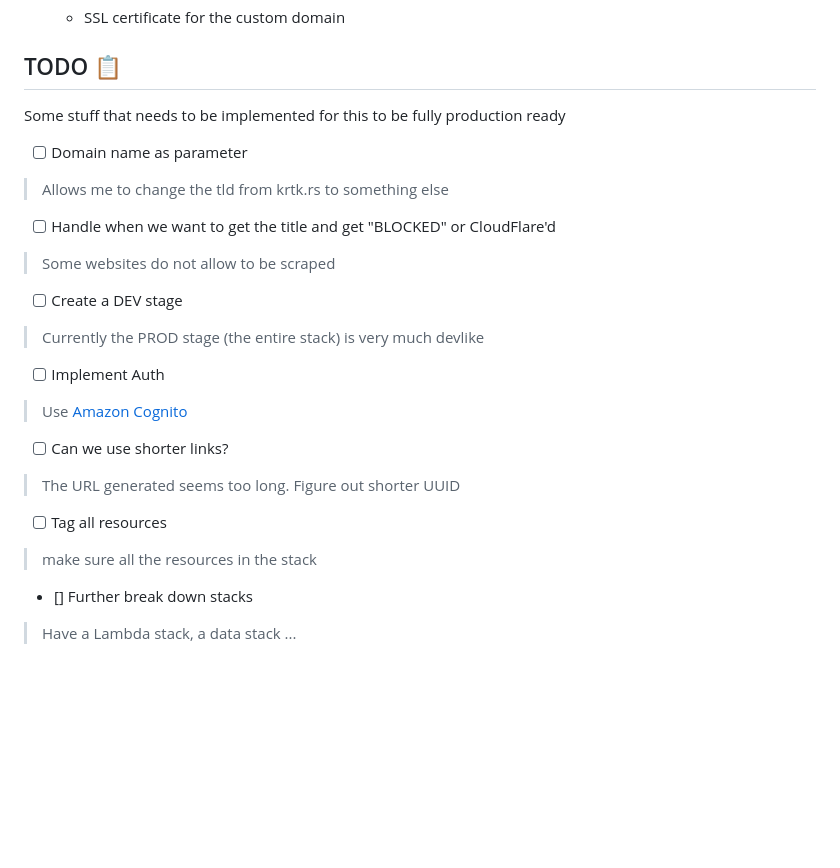
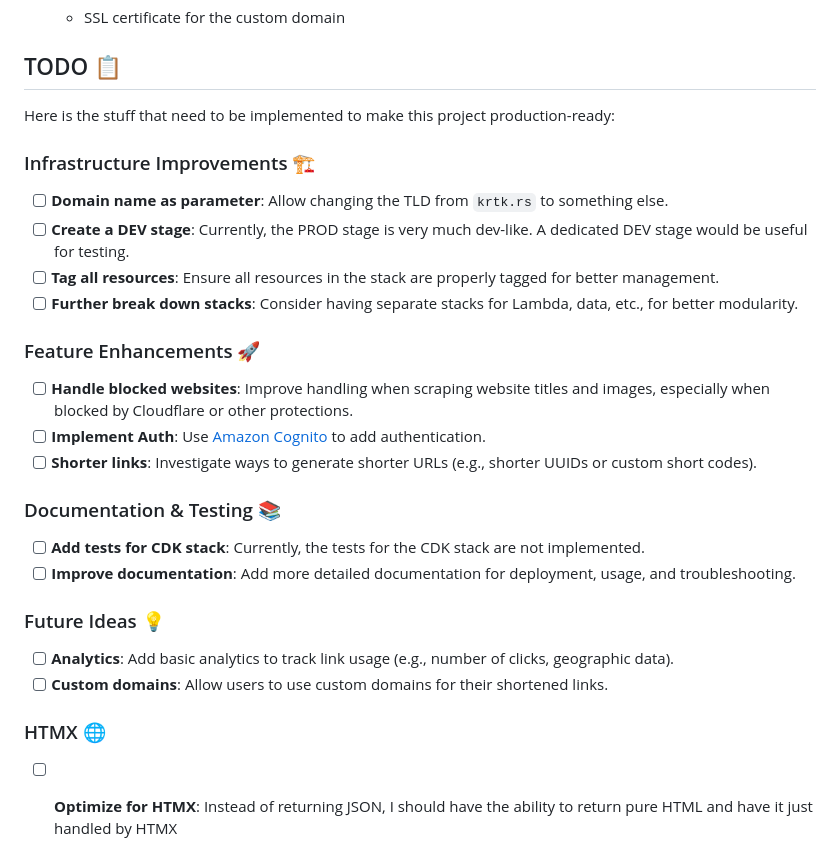
Before and after one commit to darko-mesaros/krtk.rs, a Markdown page: README.md, the part around the change. GitHub-like rendering; blank space fills up the shorter version.

Commit message:
updated the todo

```diff
--- a/README.md
+++ b/README.md
@@ -143,19 +143,26 @@ The project uses AWS CDK to define and deploy the following resources:
 
 ## TODO 📋
 
-Some stuff that needs to be implemented for this to be fully production ready
+Here is the stuff that need to be implemented to make this project production-ready:
 
-- [ ] Domain name as parameter
-> Allows me to change the tld from krtk.rs to something else
-- [ ] Handle when we want to get the title and get "BLOCKED" or CloudFlare'd
-> Some websites do not allow to be scraped
-- [ ] Create a DEV stage
-> Currently the PROD stage (the entire stack) is very much devlike
-- [ ] Implement Auth
-> Use [Amazon Cognito](https://docs.aws.amazon.com/cognito/latest/developerguide/cognito-user-pools.html)
-- [ ] Can we use shorter links?
-> The URL generated seems too long. Figure out shorter UUID
-- [ ] Tag all resources
-> make sure all the resources in the stack
-- [] Further break down stacks
-> Have a Lambda stack, a data stack ...
+### Infrastructure Improvements 🏗️
+- [ ] **Domain name as parameter**: Allow changing the TLD from `krtk.rs` to something else.
+- [ ] **Create a DEV stage**: Currently, the PROD stage is very much dev-like. A dedicated DEV stage would be useful for testing.
+- [ ] **Tag all resources**: Ensure all resources in the stack are properly tagged for better management.
+- [ ] **Further break down stacks**: Consider having separate stacks for Lambda, data, etc., for better modularity.
+
+### Feature Enhancements 🚀
+- [ ] **Handle blocked websites**: Improve handling when scraping website titles and images, especially when blocked by Cloudflare or other protections.
+- [ ] **Implement Auth**: Use [Amazon Cognito](https://docs.aws.amazon.com/cognito/latest/developerguide/cognito-user-pools.html) to add authentication.
+- [ ] **Shorter links**: Investigate ways to generate shorter URLs (e.g., shorter UUIDs or custom short codes).
+
+### Documentation & Testing 📚
+- [ ] **Add tests for CDK stack**: Currently, the tests for the CDK stack are not implemented.
+- [ ] **Improve documentation**: Add more detailed documentation for deployment, usage, and troubleshooting.
+
+### Future Ideas 💡
+- [ ] **Analytics**: Add basic analytics to track link usage (e.g., number of clicks, geographic data).
+- [ ] **Custom domains**: Allow users to use custom domains for their shortened links.
+
+### HTMX 🌐
+- [ ] **Optimize for HTMX**: Instead of returning JSON, I should have the ability to return pure HTML and have it just handled by HTMX
```
